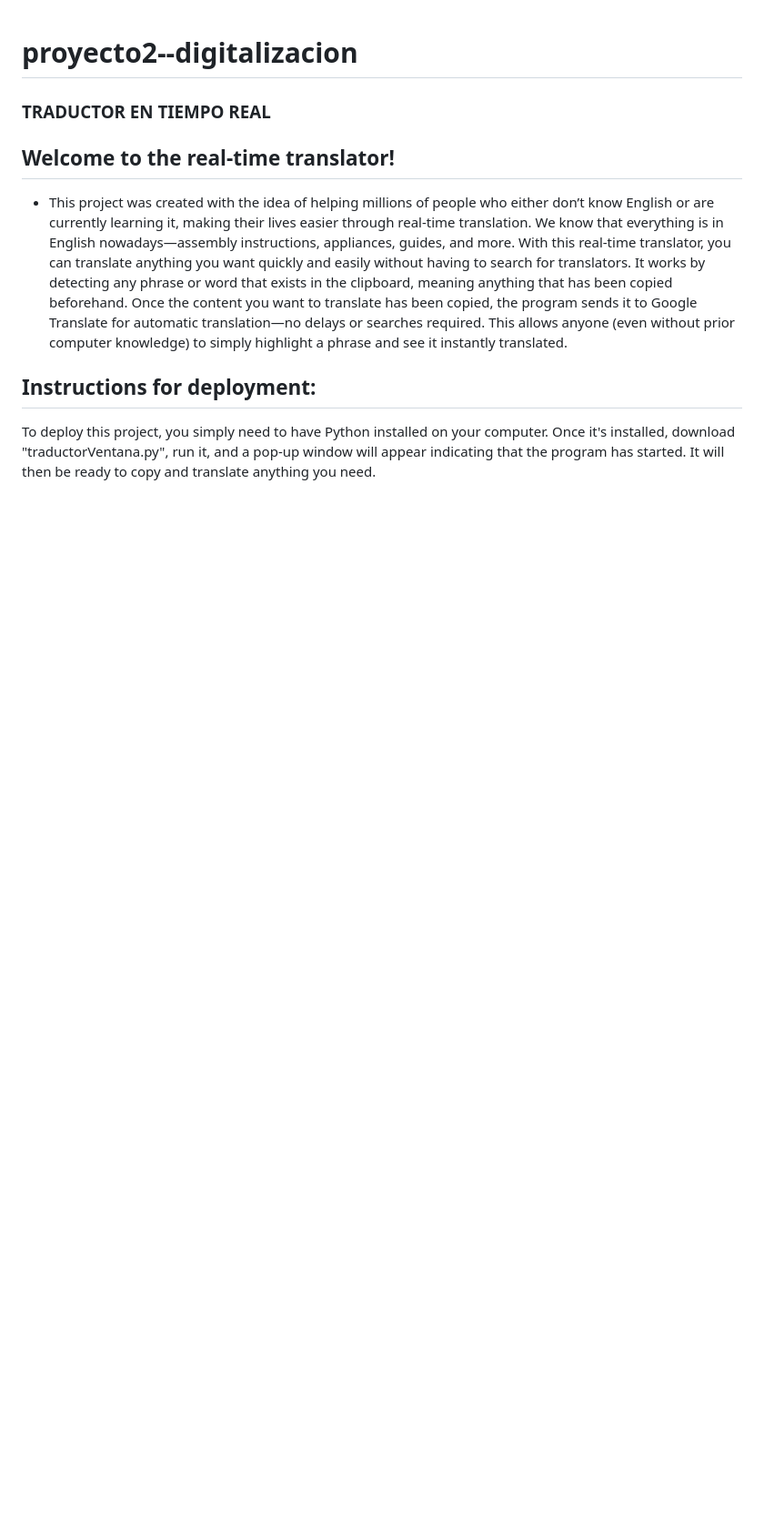
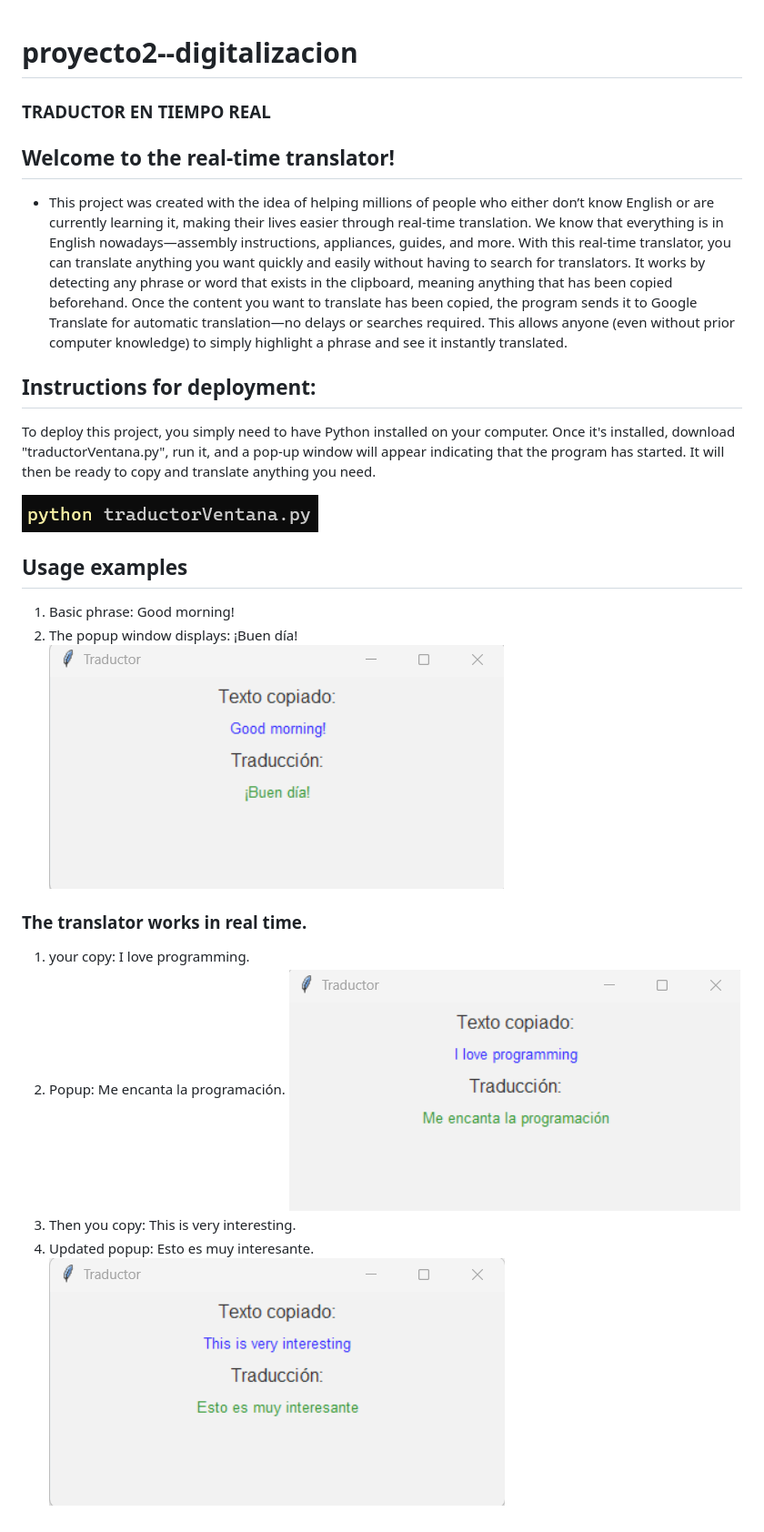
Before and after one commit to jesuscb123/proyecto2--digitalizacion, a Markdown page: README.md, the part around the change. Shown: that part at 91% size. GitHub-like rendering; pictures changed too: images/image.png (added), images/image2.png (added), images/image3.png (added); blank space fills up the shorter version.

Commit message:
actualizado todo a ingles

```diff
--- a/README.md
+++ b/README.md
@@ -9,3 +9,18 @@ It works by detecting any phrase or word that exists in the clipboard, meaning a
 
 ## Instructions for deployment:
 To deploy this project, you simply need to have Python installed on your computer. Once it's installed, download "traductorVentana.py", run it, and a pop-up window will appear indicating that the program has started. It will then be ready to copy and translate anything you need.
+
+![alt text](./images/image4.png)
+
+## Usage examples
+1. Basic phrase: Good morning!
+2. The popup window displays: ¡Buen día!
+![alt text](./images/image.png)
+
+### The translator works in real time.
+1. your copy: I love programming.
+2. Popup: Me encanta la programación.
+![alt text](./images/image2.png)
+3. Then you copy: This is very interesting.
+4. Updated popup: Esto es muy interesante.
+![alt text](./images/image3.png)
```
Also changed, not shown: 1 other file.
